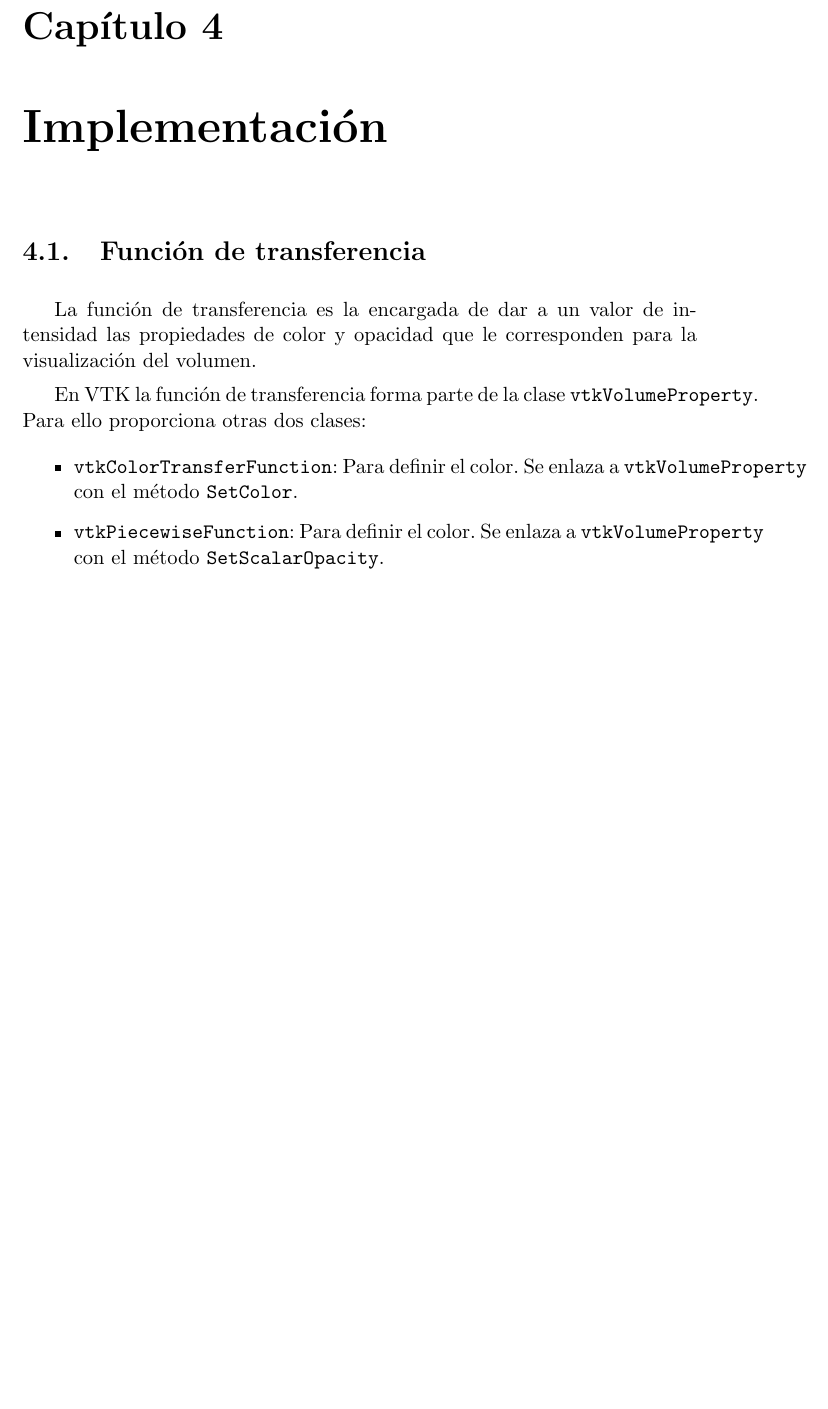
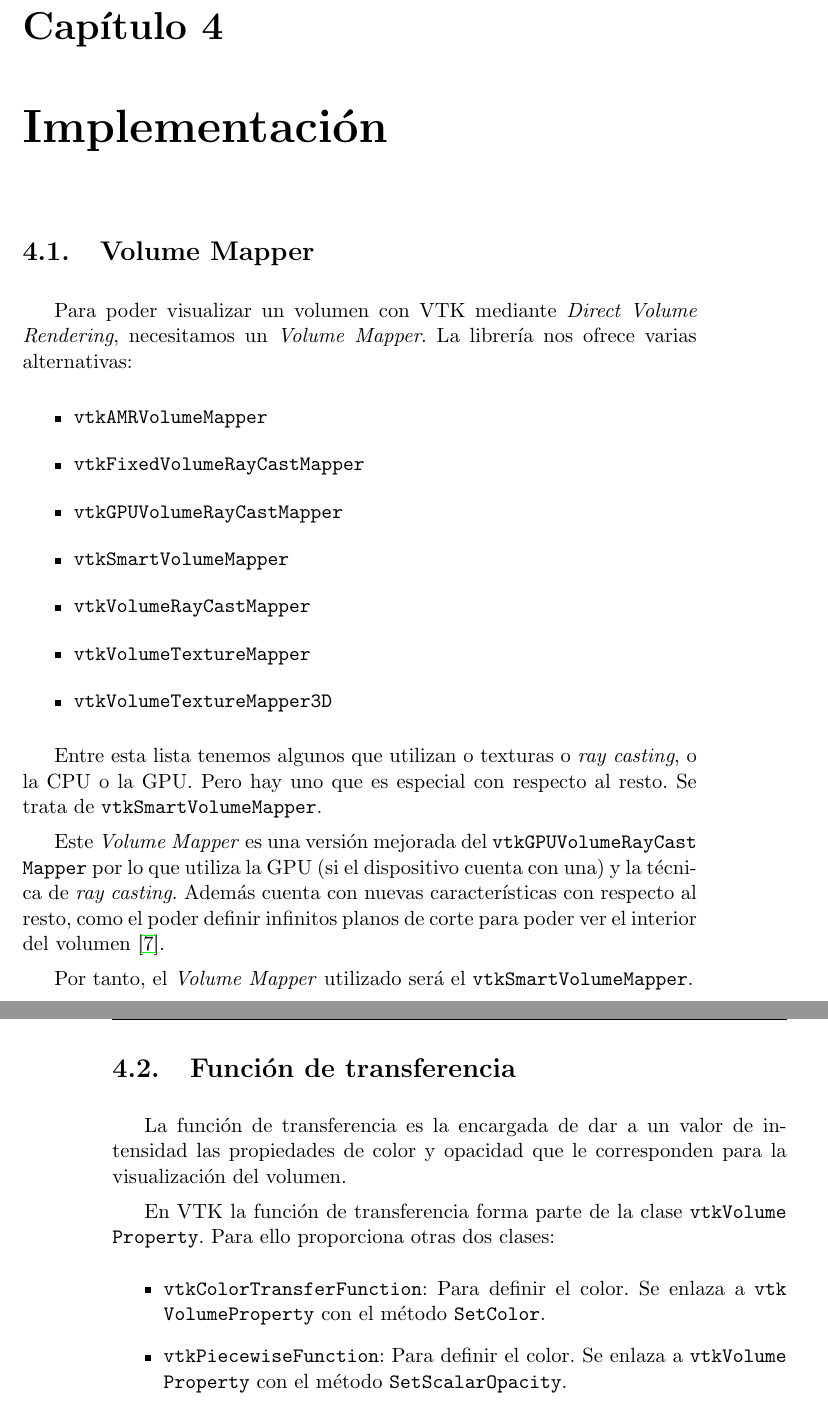
Before and after one commit to fblupi/grado_informatica-TFG, a LaTeX thesis (Memoria/proyecto.tex, which reads Memoria/capitulos/implementacion.tex): part of page 37 of 39 before the commit and two parts of pages 37 and 38 of 41 after it, the two joined at a grey line, cut so that both start at the same text, the shorter picture padded with empty space. Compiled offline with pdfLaTeX.

Commit message:
[M] Volume mapper

```diff
--- a/Memoria/capitulos/implementacion.tex
+++ b/Memoria/capitulos/implementacion.tex
@@ -1,13 +1,32 @@
 \chapter{Implementación}
+
+\section{Volume Mapper}
+
+Para poder visualizar un volumen con VTK mediante \textit{Direct Volume Rendering}, necesitamos un \textit{Volume Mapper}. La librería nos ofrece varias alternativas:
+\begin{itemize}
+	\item \texttt{vtkAMRVolumeMapper}
+	\item \texttt{vtkFixedVolumeRayCastMapper}
+	\item \texttt{vtkGPUVolumeRayCastMapper}
+	\item \texttt{vtkSmartVolumeMapper}
+	\item \texttt{vtkVolumeRayCastMapper}
+	\item \texttt{vtkVolumeTextureMapper}
+	\item \texttt{vtkVolumeTextureMapper3D}
+\end{itemize}
+
+Entre esta lista tenemos algunos que utilizan o texturas o \textit{ray casting}, o la CPU o la GPU. Pero hay uno que es especial con respecto al resto. Se trata de \texttt{vtkSmartVolumeMapper}.
+
+Este \textit{Volume Mapper} es una versión mejorada del \texttt{vtkGPUVolumeRayCast Mapper} por lo que utiliza la GPU (si el dispositivo cuenta con una) y la técnica de \textit{ray casting}. Además cuenta con nuevas características con respecto al resto, como el poder definir infinitos planos de corte para poder ver el interior del volumen \cite{smart_volume_mapper}.
+
+Por tanto, el \textit{Volume Mapper} utilizado será el \texttt{vtkSmartVolumeMapper}.
 
 \section{Función de transferencia}
 
 La función de transferencia es la encargada de dar a un valor de intensidad las propiedades de color y opacidad que le corresponden para la visualización del volumen.
 
-En VTK la función de transferencia forma parte de la clase \texttt{vtkVolumeProperty}. Para ello proporciona otras dos clases:
+En VTK la función de transferencia forma parte de la clase \texttt{vtkVolume Property}. Para ello proporciona otras dos clases:
 \begin{itemize}
-	\item \texttt{vtkColorTransferFunction}: Para definir el color. Se enlaza a \texttt{vtkVolumeProperty} con el método \texttt{SetColor}.
-	\item \texttt{vtkPiecewiseFunction}: Para definir el color. Se enlaza a \texttt{vtkVolumeProperty} con el método \texttt{SetScalarOpacity}.
+	\item \texttt{vtkColorTransferFunction}: Para definir el color. Se enlaza a \texttt{vtk VolumeProperty} con el método \texttt{SetColor}.
+	\item \texttt{vtkPiecewiseFunction}: Para definir el color. Se enlaza a \texttt{vtkVolume Property} con el método \texttt{SetScalarOpacity}.
 \end{itemize}
 
 Podemos, por tanto, diferenciar dos partes fundamentales en la función de transferencia, la encargada de dar la propiedad de color y la de dar la propiedad de opacidad. Ambas trabajan de forma independiente. Es decir, cuando se define un punto en una de ellas, no tiene por qué definirse en la otra.
```
Also changed, not shown: Memoria/bibliografia/bibliografia.bib (+8 -0 lines), Memoria/proyecto.pdf.
